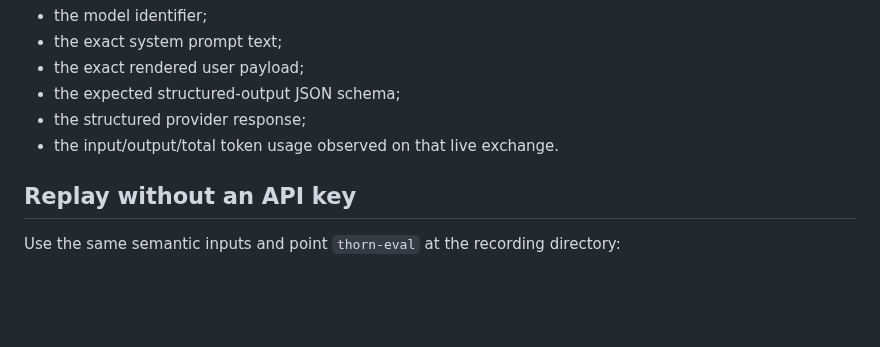
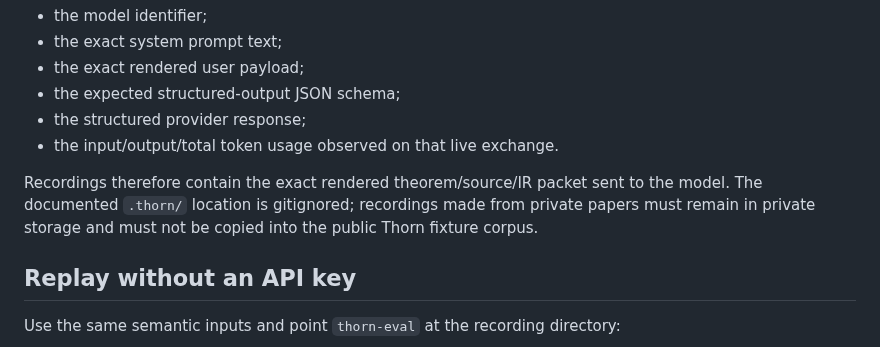
Before and after one commit to grantaj/thorn, a Markdown page: eval/REPLAY.md, the part around the change. Drawn GitHub-style; blank space fills up the shorter version.

Commit message:
Document replay recording privacy

```diff
--- a/eval/REPLAY.md
+++ b/eval/REPLAY.md
@@ -25,6 +25,8 @@ Recordings include:
 - the expected structured-output JSON schema;
 - the structured provider response;
 - the input/output/total token usage observed on that live exchange.
+
+Recordings therefore contain the exact rendered theorem/source/IR packet sent to the model. The documented `.thorn/` location is gitignored; recordings made from private papers must remain in private storage and must not be copied into the public Thorn fixture corpus.
 
 ## Replay without an API key
 
```
